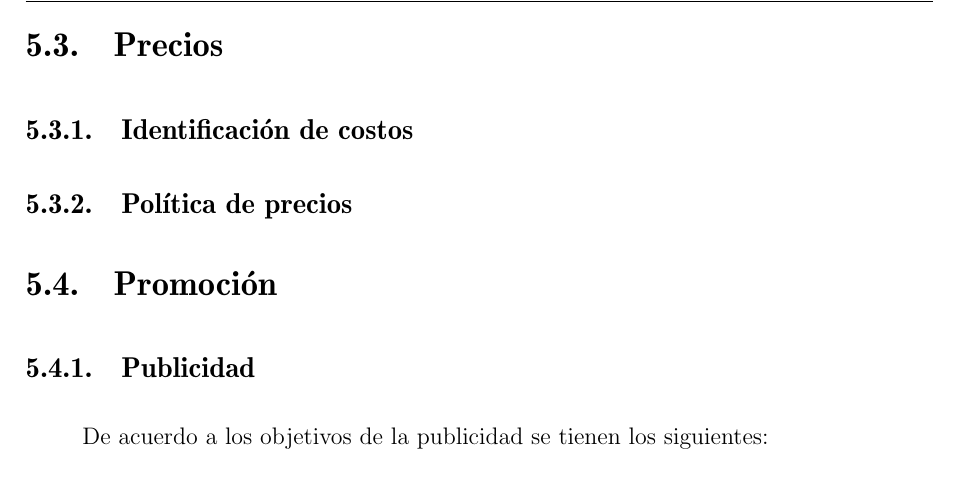
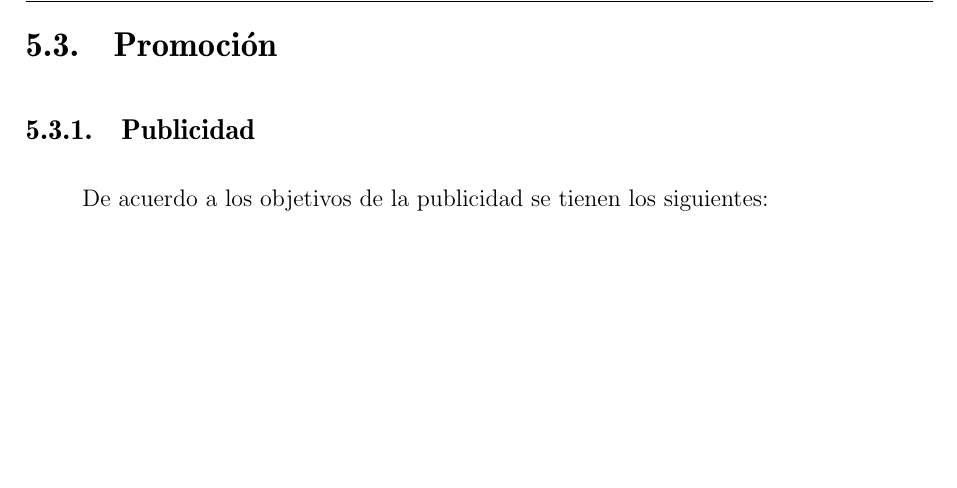
Before and after one commit to quique0194/Empresas2, a LaTeX book (main.tex, which reads Decisiones_operativas_de_marketing.tex): part of page 25 of 36, cut at the place of the change, the shorter picture padded with empty space. Compiled offline with pdfLaTeX.

Commit message:
Corregir merge

```diff
--- a/Decisiones_operativas_de_marketing.tex
+++ b/Decisiones_operativas_de_marketing.tex
@@ -48,10 +48,6 @@ Queremos brindar un servicio de calidad y fácil de usar. Pretendemos una penetr
 
 Tenemos dos frentes donde cobrar dinero. En primer lugar tenemos a los usuarios finales, a quienes se les ofrece un servicio de calidad por un precio razonable, no esperamos obtener ganancias de este grupo. De donde esperamos obtener ganancias es de cobrarle una comisión a los taxistas por cada encomienda que se les consiga. Durante los dos primeros meses que el taxista utilice la aplicación, gozará del 100\% de los beneficios de su trabajo, luego se le cobrará una comisión del 10\%. Esperamos que los taxistas ya familiarizados con la aplicación y conscientes de su beneficio, luego de dos meses de prueba gratis, estén dispuestos a pagar la comisión.
 
-\section{Precios}
-\subsection{Identificación de costos}
-
-\subsection{Política de precios}
 
 \section{Promoción}
 \subsection{Publicidad}
```
Also changed, not shown: main.pdf.
